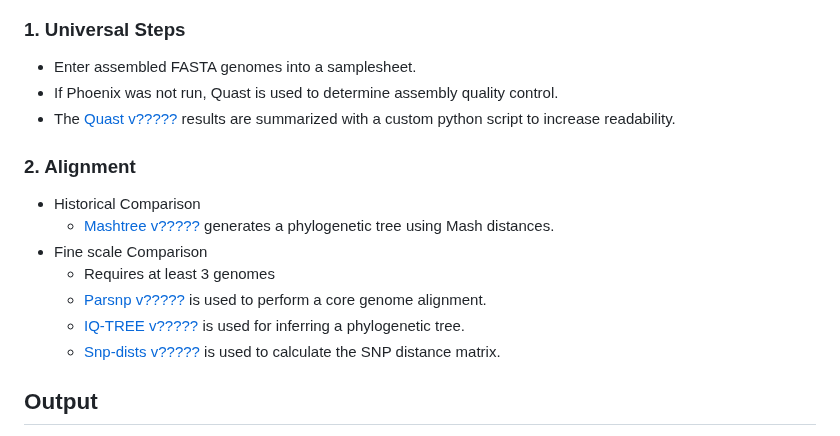
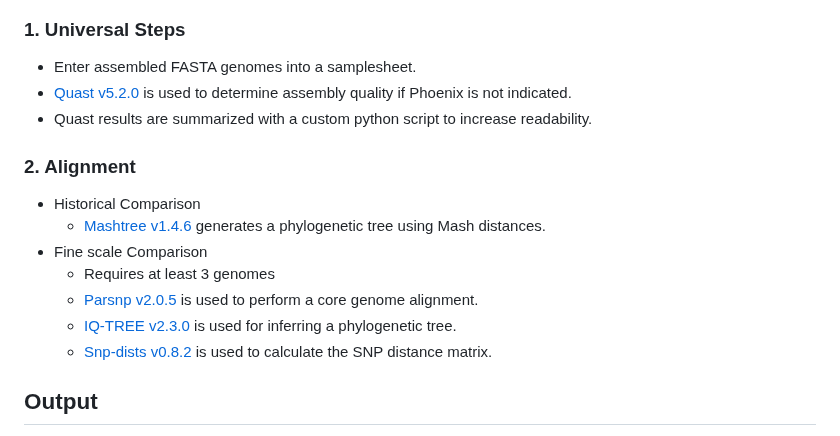
Before and after one commit to wslh-bio/dryad, a Markdown page: README.md, the part around the change. GitHub-like rendering.

Commit message:
Updated snp dists citation and dryad's citation

```diff
--- a/README.md
+++ b/README.md
@@ -79,16 +79,16 @@ Dryad's main parameters and their defaults are shown in the table below:
 
 ### 1. Universal Steps
    - Enter assembled FASTA genomes into a samplesheet.
-   - If Phoenix was not run, Quast is used to determine assembly quality control.
-   - The [Quast v?????](http://bioinf.spbau.ru/quast) results are summarized with a custom python script to increase readability.
+   - [Quast v5.2.0](http://bioinf.spbau.ru/quast) is used to determine assembly quality if Phoenix is not indicated.
+   - Quast results are summarized with a custom python script to increase readability.
 ### 2. Alignment
    - Historical Comparison
-      - [Mashtree v?????](https://github.com/lskatz/mashtree) generates a phylogenetic tree using Mash distances.
+      - [Mashtree v1.4.6](https://github.com/lskatz/mashtree) generates a phylogenetic tree using Mash distances.
    - Fine scale Comparison
       - Requires at least 3 genomes
-      - [Parsnp v?????](https://github.com/marbl/parsnp) is used to perform a core genome alignment.
-      - [IQ-TREE v?????](https://github.com/Cibiv/IQ-TREE) is used for inferring a phylogenetic tree.
-      - [Snp-dists v?????](https://github.com/tseemann/snp-dists) is used to calculate the SNP distance matrix.
+      - [Parsnp v2.0.5](https://github.com/marbl/parsnp) is used to perform a core genome alignment.
+      - [IQ-TREE v2.3.0](https://github.com/Cibiv/IQ-TREE) is used for inferring a phylogenetic tree.
+      - [Snp-dists v0.8.2](https://github.com/tseemann/snp-dists) is used to calculate the SNP distance matrix.
 
 ## Output
 An example of Dryad's output directory structure for both alignment based and alignment free output files can be seen below. These directories will not include quast if the parameter pheonix is utilized:
```
Also changed, not shown: CITATIONS.md (+1 -1 lines).
